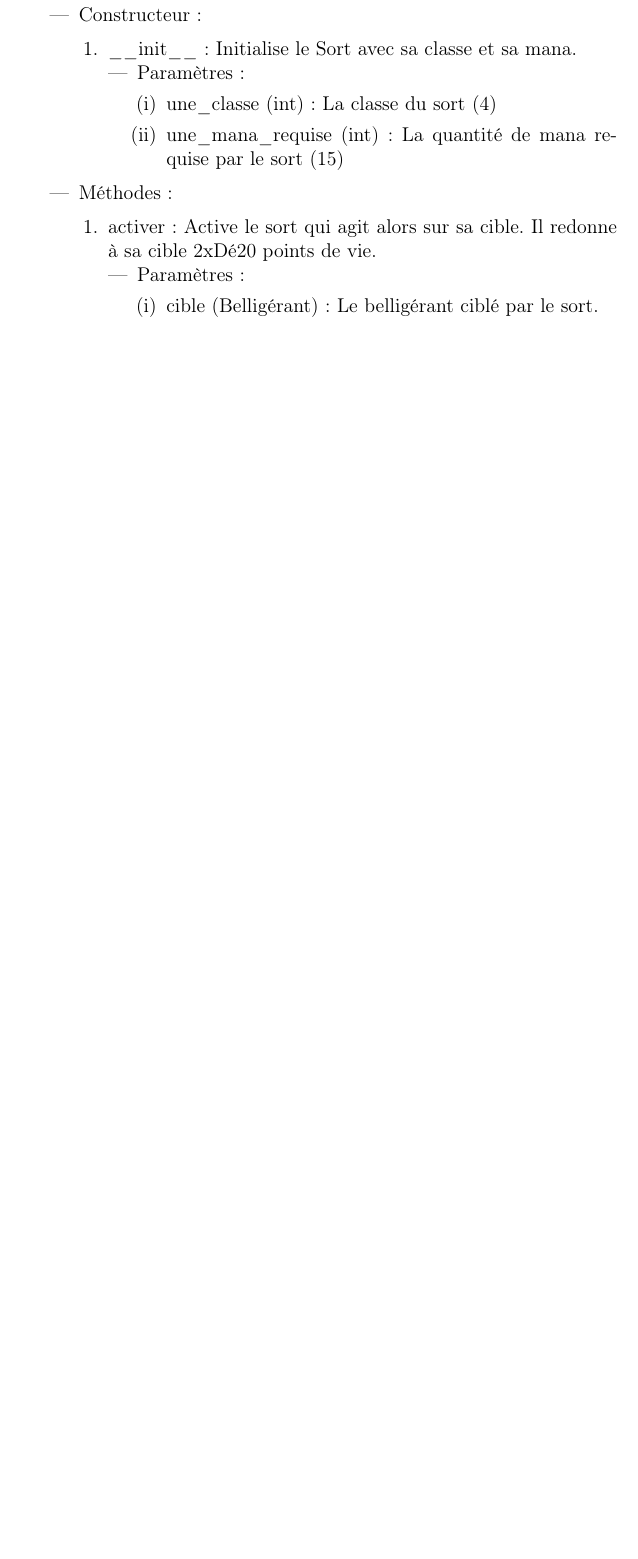
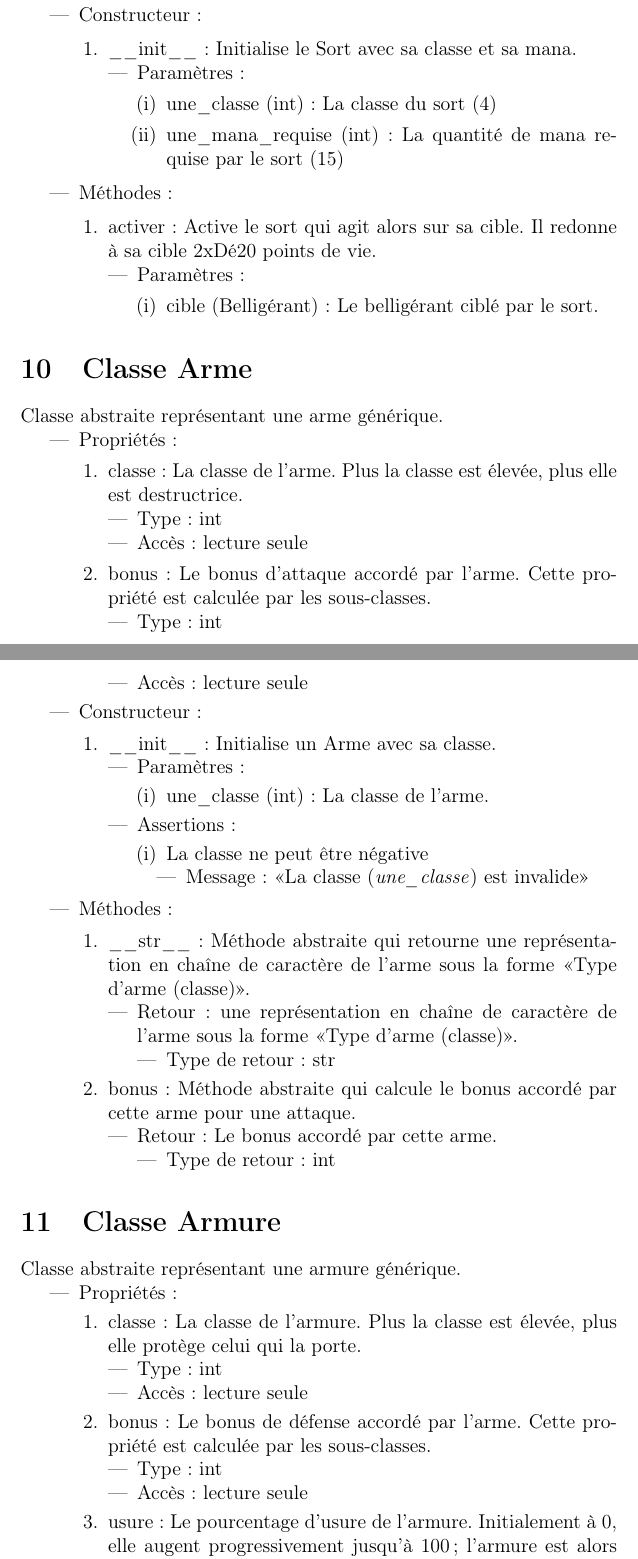
Before and after one commit to plafrance/TP4, a LaTeX document (analyse.tex): part of page 9 of 9 before the commit and two parts of pages 8 and 9 of 10 after it, the two joined at a grey line, cut so that both start at the same text, the shorter picture padded with empty space. The pictures show the PDF file analyse.pdf that the author committed with the source.

Commit message:
ajouté les classe Arme, Armure et Dé à l'analyse

```diff
--- a/analyse.tex
+++ b/analyse.tex
@@ -552,3 +552,137 @@ façon suivante :
 
   \end{itemize}
 
+  \section {Classe Arme}
+
+  Classe abstraite représentant une arme générique.
+
+  \begin{itemize}
+  \item Propriétés :
+    \begin{enumerate}
+    \item classe : La classe de l'arme. Plus la classe est élevée, plus elle est destructrice.
+          \begin{itemize}
+          \item Type : int
+          \item Accès : lecture seule
+          \end{itemize}
+    \item bonus : Le bonus d'attaque accordé par l'arme. Cette propriété est
+      calculée par les sous-classes.
+          \begin{itemize}
+          \item Type : int
+          \item Accès : lecture seule
+          \end{itemize}
+
+    \end{enumerate}
+
+  \item Constructeur :
+
+  \begin{enumerate}
+  \item \_\_init\_\_ : Initialise un Arme avec sa classe.
+    \begin{itemize}
+    \item Paramètres :
+      \begin{enumerate}
+      \item une\_classe (int) : La classe de l'arme.
+      \end{enumerate}
+      \item Assertions :
+        \begin{enumerate}
+        \item La classe ne peut être négative
+          \begin{itemize}
+          \item Message : «La classe (\emph{une\_classe}) est invalide»
+          \end{itemize}
+        \end{enumerate}
+    \end{itemize}
+
+  \end{enumerate}
+
+  \item Méthodes :
+
+    \begin{enumerate}
+    \item \_\_str\_\_ : Méthode abstraite qui retourne une représentation en chaîne de caractère de l'arme
+      sous la forme «Type d'arme (classe)».
+      \begin{itemize}
+      \item Retour :  une représentation en chaîne de caractère de l'arme
+      sous la forme «Type d'arme (classe)».
+          \begin{itemize}
+          \item Type de retour: str
+          \end{itemize}
+      \end{itemize}
+    \item bonus : Méthode abstraite qui calcule le bonus accordé par cette arme
+      pour une attaque.
+      \begin{itemize}
+      \item Retour : Le bonus accordé par cette arme.
+          \begin{itemize}
+          \item Type de retour: int
+          \end{itemize}
+      \end{itemize}
+    \end{enumerate}
+
+  \end{itemize}
+
+  \section {Classe Armure}
+
+  Classe abstraite représentant une armure générique.
+
+  \begin{itemize}
+  \item Propriétés :
+    \begin{enumerate}
+    \item classe : La classe de l'armure. Plus la classe est élevée, plus elle
+      protège celui qui la porte.
+          \begin{itemize}
+          \item Type : int
+          \item Accès : lecture seule
+          \end{itemize}
+    \item bonus : Le bonus de défense accordé par l'arme. Cette propriété est
+      calculée par les sous-classes.
+          \begin{itemize}
+          \item Type : int
+          \item Accès : lecture seule
+          \end{itemize}
+    \item usure : Le pourcentage d'usure de l'armure. Initialement à 0, elle
+      augent progressivement jusqu'à 100; l'armure est alors rendue inutile.
+          \begin{itemize}
+          \item Type : int
+          \item Accès : complet
+          \end{itemize}
+
+    \end{enumerate}
+
+  \item Constructeur :
+
+  \begin{enumerate}
+  \item \_\_init\_\_ : Initialise un Armure avec sa classe.
+    \begin{itemize}
+    \item Paramètres :
+      \begin{enumerate}
+      \item une\_classe (int) : La classe de l'armure.
+      \end{enumerate}
+      \item Assertions :
+        \begin{enumerate}
+        \item La classe ne peut être négative
+          \begin{itemize}
+          \item Message : «La classe (\emph{une\_classe}) est invalide»
+          \end{itemize}
+        \end{enumerate}
+    \end{itemize}
+
+  \end{enumerate}
+
+  \item Méthodes :
+
+    \begin{enumerate}
+    \item \_\_str\_\_ : Méthode abstraite qui retourne une représentation en chaîne de caractère de l'armure.
+      sous la forme «Type d'armure (classe)».
+      \begin{itemize}
+      \item Retour :  une représentation en chaîne de caractère de l'armure
+      sous la forme «Type d'armure (classe)».
+          \begin{itemize}
+          \item Type de retour: str
+          \end{itemize}
+      \end{itemize}
+    \item bonus : Méthode abstraite qui calcule le bonus accordé par cette armure
+      pour une attaque.
+      \begin{itemize}
+      \item Retour : Le bonus accordé par cette armure.
+          \begin{itemize}
+          \item Type de retour: int
+          \end{itemize}
+      \end{itemize}
+    \end{enumerate}
@@ -554,0 +708,8 @@ façon suivante :
+          \end{itemize}
+      \end{enumerate}
+      \item Retour : Un nombre au hasard entre 1 et \emph{faces} inclusivement.
+          \begin{itemize}
+          \item Type de retour: int
+          \end{itemize}
+      \item Assertions :
+        \begin{enumerate}
```
Also changed, not shown: analyse.pdf, analyse.tex (31 more changed lines).
